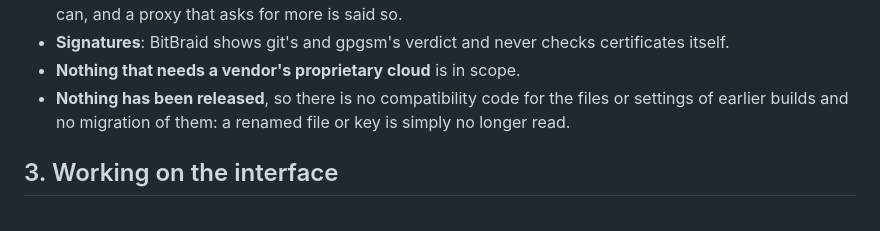
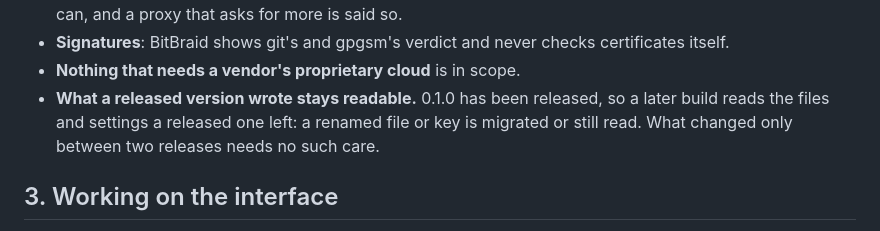
Before and after one commit to BitBraid/bitbraid, a Markdown page: AGENTS.md, the part around the change. Drawn GitHub-style.

Commit message:
agents: say 0.1.0 is released and keep its files readable
Co-Authored-By: Claude Opus 5.5 <noreply@anthropic.com>

```diff
--- a/AGENTS.md
+++ b/AGENTS.md
@@ -103,9 +103,10 @@ or transports.
 - **Signatures**: BitBraid shows git's and gpgsm's verdict and never
   checks certificates itself.
 - **Nothing that needs a vendor's proprietary cloud** is in scope.
-- **Nothing has been released**, so there is no compatibility code for the
-  files or settings of earlier builds and no migration of them: a renamed
-  file or key is simply no longer read.
+- **What a released version wrote stays readable.** 0.1.0 has been
+  released, so a later build reads the files and settings a released one
+  left: a renamed file or key is migrated or still read. What changed
+  only between two releases needs no such care.
 
 ## 3. Working on the interface
 
```
